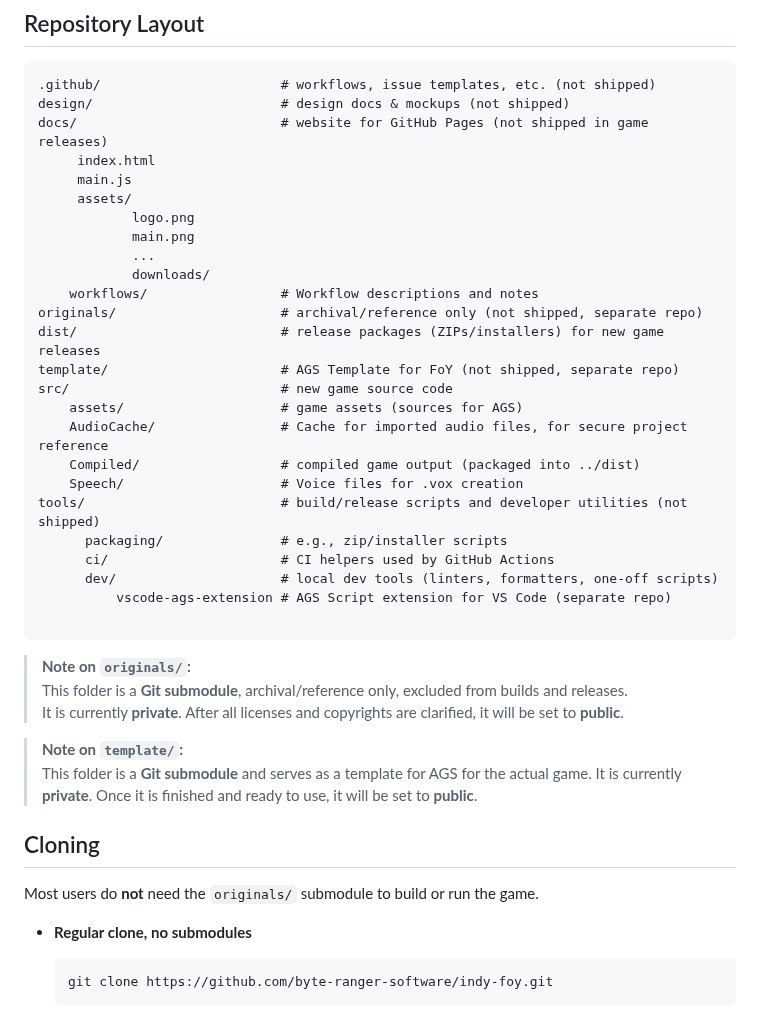
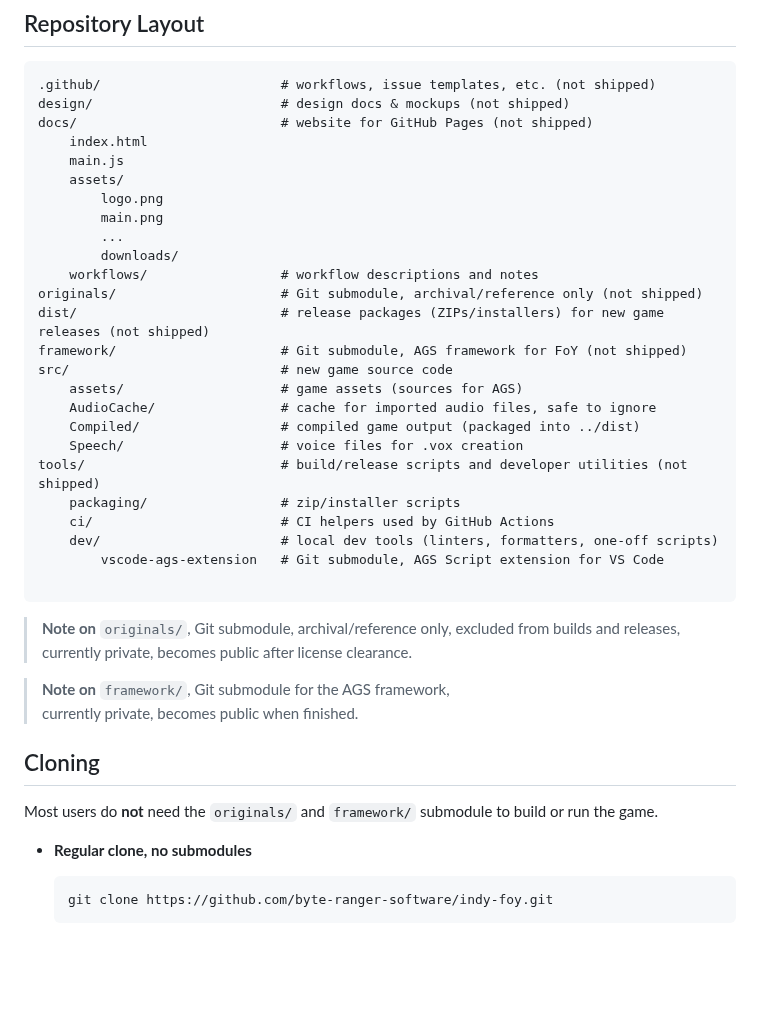
Before and after one commit to BYTE-RANGER-Software/indy-foy, a Markdown page: README.md, the part around the change. Rendered like a GitHub page; blank space fills up the shorter version.

Commit message:
Section Repo Layout adjusted

````diff
--- a/README.md
+++ b/README.md
@@ -187,41 +187,40 @@ please open an Issue first and describe your proposal, uncoordinated PRs may be
 ```
 .github/                       # workflows, issue templates, etc. (not shipped)
 design/                        # design docs & mockups (not shipped)
-docs/                          # website for GitHub Pages (not shipped in game releases)
-     index.html
-     main.js
-     assets/
-            logo.png
-            main.png
-            ...
-            downloads/
-    workflows/                 # Workflow descriptions and notes
-originals/                     # archival/reference only (not shipped, separate repo)
-dist/                          # release packages (ZIPs/installers) for new game releases
-template/                      # AGS Template for FoY (not shipped, separate repo)
+docs/                          # website for GitHub Pages (not shipped)
+    index.html
+    main.js
+    assets/
+        logo.png
+        main.png
+        ...
+        downloads/
+    workflows/                 # workflow descriptions and notes
+originals/                     # Git submodule, archival/reference only (not shipped)
+dist/                          # release packages (ZIPs/installers) for new game releases (not shipped)
+framework/                     # Git submodule, AGS framework for FoY (not shipped)
 src/                           # new game source code
     assets/                    # game assets (sources for AGS)
-    AudioCache/                # Cache for imported audio files, for secure project reference
+    AudioCache/                # cache for imported audio files, safe to ignore
     Compiled/                  # compiled game output (packaged into ../dist)
-    Speech/                    # Voice files for .vox creation
+    Speech/                    # voice files for .vox creation
 tools/                         # build/release scripts and developer utilities (not shipped)
-      packaging/               # e.g., zip/installer scripts
-      ci/                      # CI helpers used by GitHub Actions
-      dev/                     # local dev tools (linters, formatters, one-off scripts)
-          vscode-ags-extension # AGS Script extension for VS Code (separate repo)
+    packaging/                 # zip/installer scripts
+    ci/                        # CI helpers used by GitHub Actions
+    dev/                       # local dev tools (linters, formatters, one-off scripts)
+        vscode-ags-extension   # Git submodule, AGS Script extension for VS Code
 
 ```
-> **Note on `originals/`:**
-> This folder is a **Git submodule**, archival/reference only, excluded from builds and releases.
-> It is currently **private**. After all licenses and copyrights are clarified, it will be set to **public**.
+> **Note on** `originals/`, Git submodule, archival/reference only, excluded from builds and releases,
+> currently private, becomes public after license clearance.
 
-> **Note on `template/`:**
-> This folder is a **Git submodule** and serves as a template for AGS for the actual game.
-> It is currently **private**. Once it is finished and ready to use, it will be set to **public**.
+> **Note on** `framework/`, Git submodule for the AGS framework,
+> currently private, becomes public when finished.
 
 ## Cloning
 
-Most users do **not** need the `originals/` submodule to build or run the game.
+Most users do **not** need the `originals/` and `framework/` submodule to build or run the game.
+
 
 - **Regular clone, no submodules**
 
````
